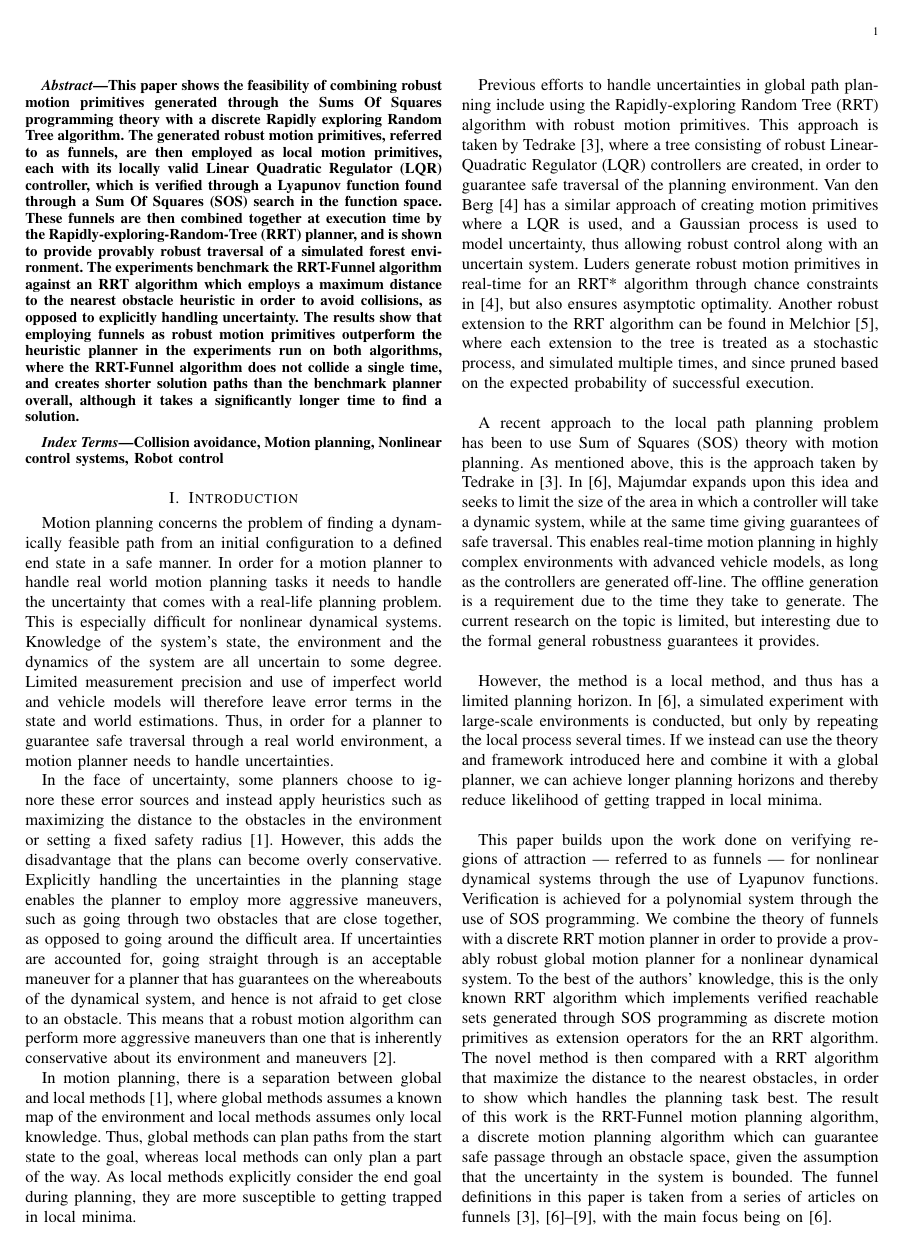
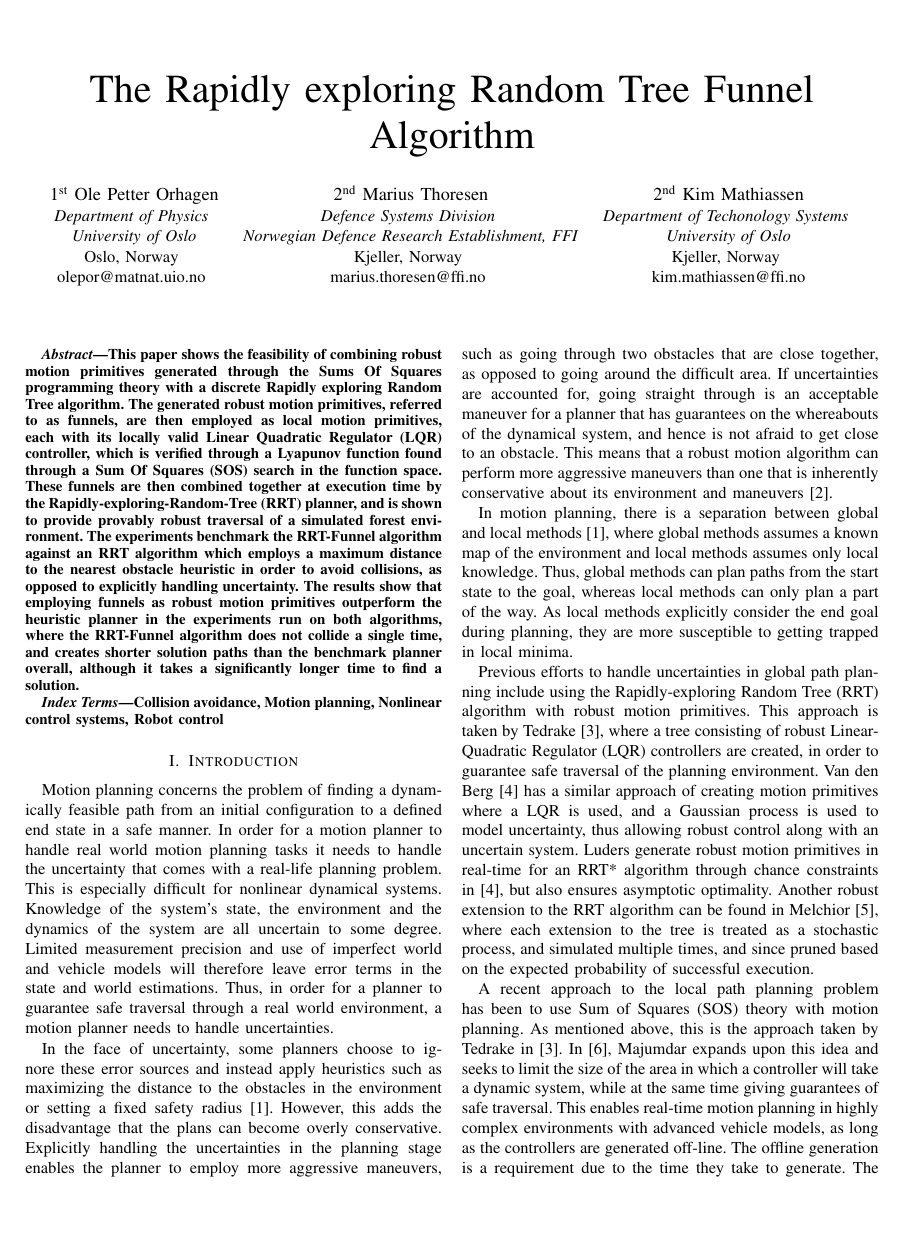
Before and after one commit to oleorhagen/article, a LaTeX paper (rrtfunnel.tex): page 1 of 7 before the commit and page 1 of 8 after it. Compiled offline with pdfLaTeX.

Commit message:
author info and title added
Changelog: None
Signed-off-by: Ole Petter <ole.orhagen@northern.tech>

```diff
--- a/rrtfunnel.tex
+++ b/rrtfunnel.tex
@@ -1,4 +1,4 @@
-\documentclass{IEEEtran}
+\documentclass[conference]{IEEEtran}
 \usepackage{cite}
 \usepackage{amsmath,amsfonts}
 \usepackage{algorithmic}
@@ -157,6 +158,30 @@
 %% \ % empty page
 
 %% \newpage
+
+
+\title{The Rapidly exploring Random Tree Funnel Algorithm}
+
+\author{\IEEEauthorblockN{1\textsuperscript{st} Ole Petter Orhagen}
+  \IEEEauthorblockA{\textit{Department of Physics} \\
+\textit{University of Oslo}\\
+Oslo, Norway \\
+olepor@matnat.uio.no }
+\and
+\IEEEauthorblockN{2\textsuperscript{nd} Marius Thoresen}
+\IEEEauthorblockA{\textit{Defence Systems Division} \\
+  \textit{Norwegian Defence Research Establishment, FFI}\\
+Kjeller, Norway \\
+marius.thoresen@ffi.no }
+\and
+\IEEEauthorblockN{2\textsuperscript{nd} Kim Mathiassen}
+\IEEEauthorblockA{\textit{Department of Techonology Systems} \\
+  \textit{University of Oslo}\\
+  Kjeller, Norway \\
+  kim.mathiassen@ffi.no}
+}
+
+\maketitle
 
 \begin{abstract}
   This paper shows the feasibility of combining robust motion primitives generated through the Sums Of Squares programming theory with a discrete Rapidly exploring Random Tree algorithm. The generated robust motion primitives, referred to as funnels, are then employed as local motion primitives, each with its locally valid Linear Quadratic Regulator (LQR) controller, which is verified through a Lyapunov function found through a Sum Of Squares (SOS) search in the function space. These funnels are then combined together at execution time by the Rapidly-exploring-Random-Tree (RRT) planner, and is shown to provide provably robust traversal of a simulated forest environment. The experiments benchmark the RRT-Funnel algorithm against an RRT algorithm which employs a maximum distance to the nearest obstacle heuristic in order to avoid collisions, as opposed to explicitly handling uncertainty. The results show that employing funnels as robust motion primitives outperform the heuristic planner in the experiments run on both algorithms, where the RRT-Funnel algorithm does not collide a single time, and creates shorter solution paths than the benchmark planner overall, although it takes a significantly longer time to find a solution.
```
Also changed, not shown: rrtfunnel.tex (11 more changed lines).
